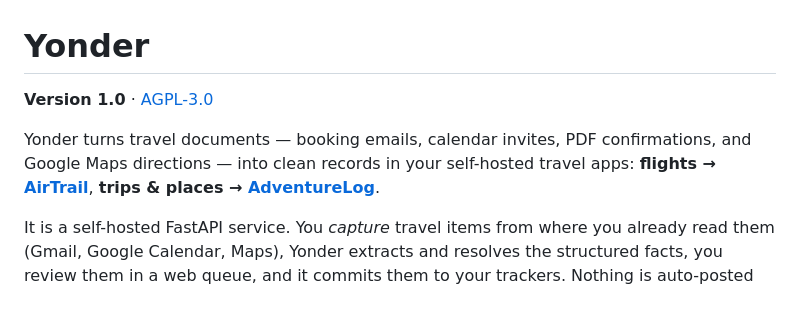
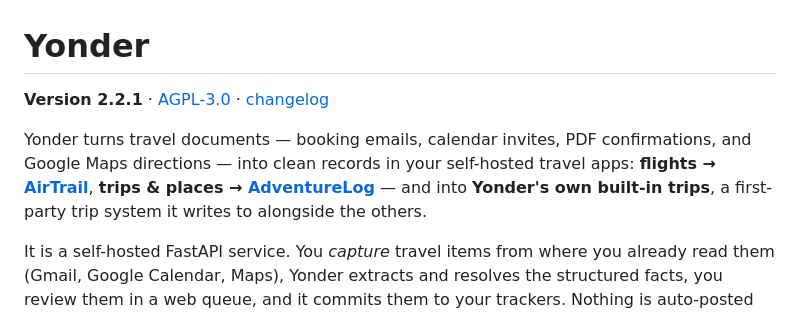
Before and after one commit to rundere/rundere-server, a Markdown page: README.md, the part around the change. Rendered like a GitHub page.

Commit message:
docs: README version 1.0 -> 2.2.1; note Yonder's own trips as a destination
The header still read "Version 1.0". Bump to the current release and link the
GitHub Releases changelog. Also update the intro: since 2.0/2.2.0 Yonder has its
own in-house trips and writes to them as a first-party target, not only AirTrail
+ AdventureLog. Docs only.

Co-Authored-By: Claude Opus 4.8 <noreply@anthropic.com>

```diff
--- a/README.md
+++ b/README.md
@@ -1,11 +1,13 @@
 # Yonder
 
-**Version 1.0** · [AGPL-3.0](LICENSE)
+**Version 2.2.1** · [AGPL-3.0](LICENSE) · [changelog](https://github.com/jeeves5454/yonder/releases)
 
 Yonder turns travel documents — booking emails, calendar invites, PDF
 confirmations, and Google Maps directions — into clean records in your
 self-hosted travel apps: **flights → [AirTrail](https://github.com/johanohly/AirTrail)**,
-**trips & places → [AdventureLog](https://github.com/seanmorley15/AdventureLog)**.
+**trips & places → [AdventureLog](https://github.com/seanmorley15/AdventureLog)** —
+and into **Yonder's own built-in trips**, a first-party trip system it writes to
+alongside the others.
 
 It is a self-hosted FastAPI service. You *capture* travel items from where you
 already read them (Gmail, Google Calendar, Maps), Yonder extracts and resolves
```
